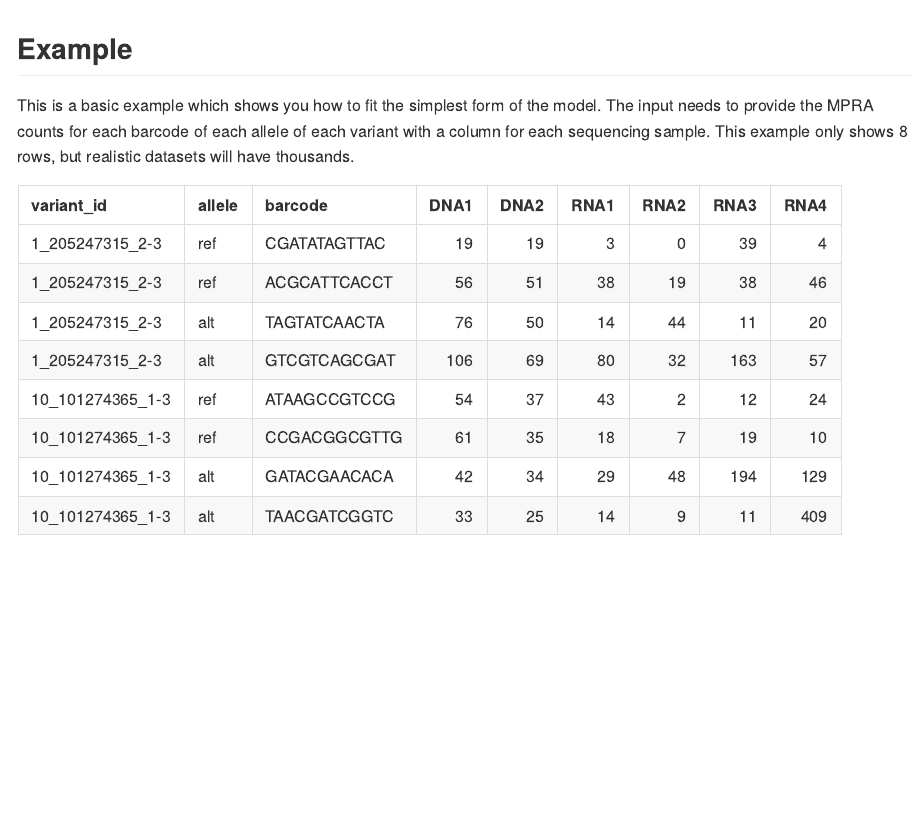
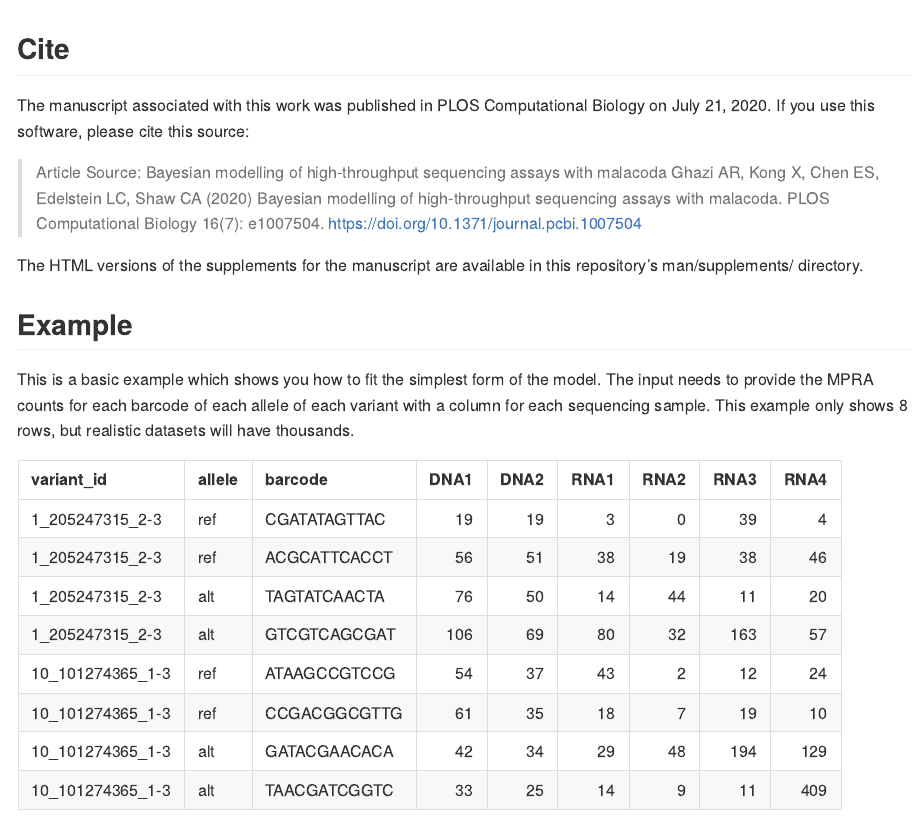
Before and after one commit to andrewGhazi/malacoda, an R Markdown document (README.Rmd): the page in a window 1100 px wide, from 700 px down. The pictures show the output file README.md that the author committed with the source, drawn offline in the style of GitHub.

Commit message:
put in citation and HTML supplements

````diff
--- a/README.Rmd
+++ b/README.Rmd
@@ -37,7 +37,14 @@ knitr::include_graphics('man/figures/kruschke_latex.png')
 # Not sure why this is still a little blurry...
 ```
 
+## Cite
 
+The manuscript associated with this work was published in PLOS Computational Biology on July 21, 2020. If you use this software, please cite this source:
+
+>  Article Source: Bayesian modelling of high-throughput sequencing assays with malacoda
+Ghazi AR, Kong X, Chen ES, Edelstein LC, Shaw CA (2020) Bayesian modelling of high-throughput sequencing assays with malacoda. PLOS Computational Biology 16(7): e1007504. https://doi.org/10.1371/journal.pcbi.1007504
+
+The HTML versions of the supplements for the manuscript are available in this repository's man/supplements/ directory.
 
 ## Example
 
````
Also changed, not shown: README.md, 3 other files.
